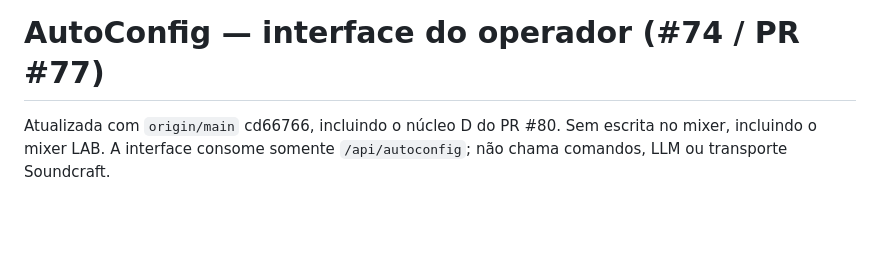
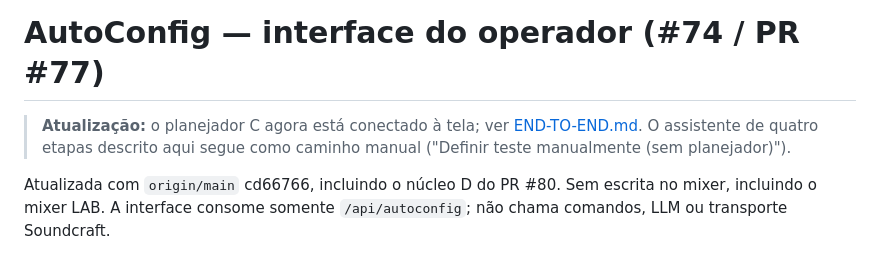
Before and after one commit to dodoxbr/MixAI, a Markdown page: docs/autoconfig/AUTOCONFIG-UI.md, the part around the change. Rendered like a GitHub page; blank space fills up the shorter version.

```diff
--- a/docs/autoconfig/AUTOCONFIG-UI.md
+++ b/docs/autoconfig/AUTOCONFIG-UI.md
@@ -1,4 +1,7 @@
 # AutoConfig — interface do operador (#74 / PR #77)
+
+> **Atualização:** o planejador C agora está conectado à tela; ver [END-TO-END.md](END-TO-END.md). O assistente de
+> quatro etapas descrito aqui segue como caminho manual ("Definir teste manualmente (sem planejador)").
 
 Atualizada com `origin/main` cd66766, incluindo o núcleo D do PR #80. Sem escrita no mixer, incluindo o mixer LAB. A interface consome somente `/api/autoconfig`; não chama comandos, LLM ou transporte Soundcraft.
 
```
Also changed, not shown: docs/autoconfig/END-TO-END.md (added, +82 -0 lines), docs/autoconfig/INTEGRATION-78.md (+3 -0 lines), docs/autoconfig/screenshots/celular-1-pergunta.png (added), docs/autoconfig/screenshots/yoga-2-inspecao-decisao.png (added), docs/autoconfig/screenshots/yoga-3-simulacao-referencia.png (added), 13 other files.
